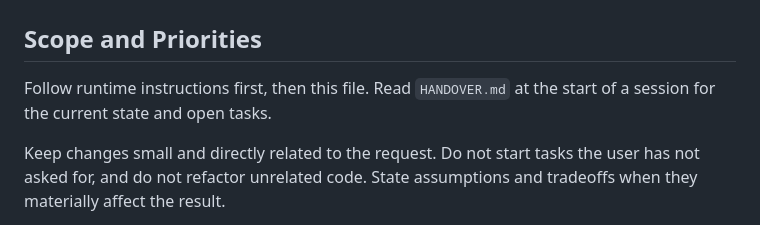
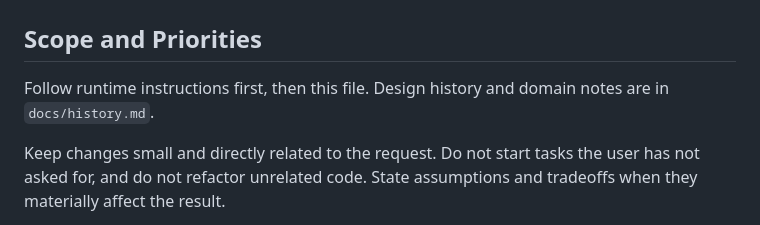
Before and after one commit to ignazhabibi/vi-climate-cards, a Markdown page: AGENTS.md, the part around one of its changes. Rendered like a GitHub page.

```diff
--- a/AGENTS.md
+++ b/AGENTS.md
@@ -2,8 +2,8 @@
 
 ## Scope and Priorities
 
-Follow runtime instructions first, then this file. Read `HANDOVER.md` at the
-start of a session for the current state and open tasks.
+Follow runtime instructions first, then this file. Design history and domain
+notes are in `docs/history.md`.
 
 Keep changes small and directly related to the request. Do not start tasks the
 user has not asked for, and do not refactor unrelated code. State assumptions
```
Also changed, not shown: other parts of AGENTS.md (+33 -35 lines), HANDOVER.md (deleted, +0 -203 lines), README.md (+4 -0 lines), docs/images/hydraulic-card.png (added), docs/images/refrigerant-card.png (added).
